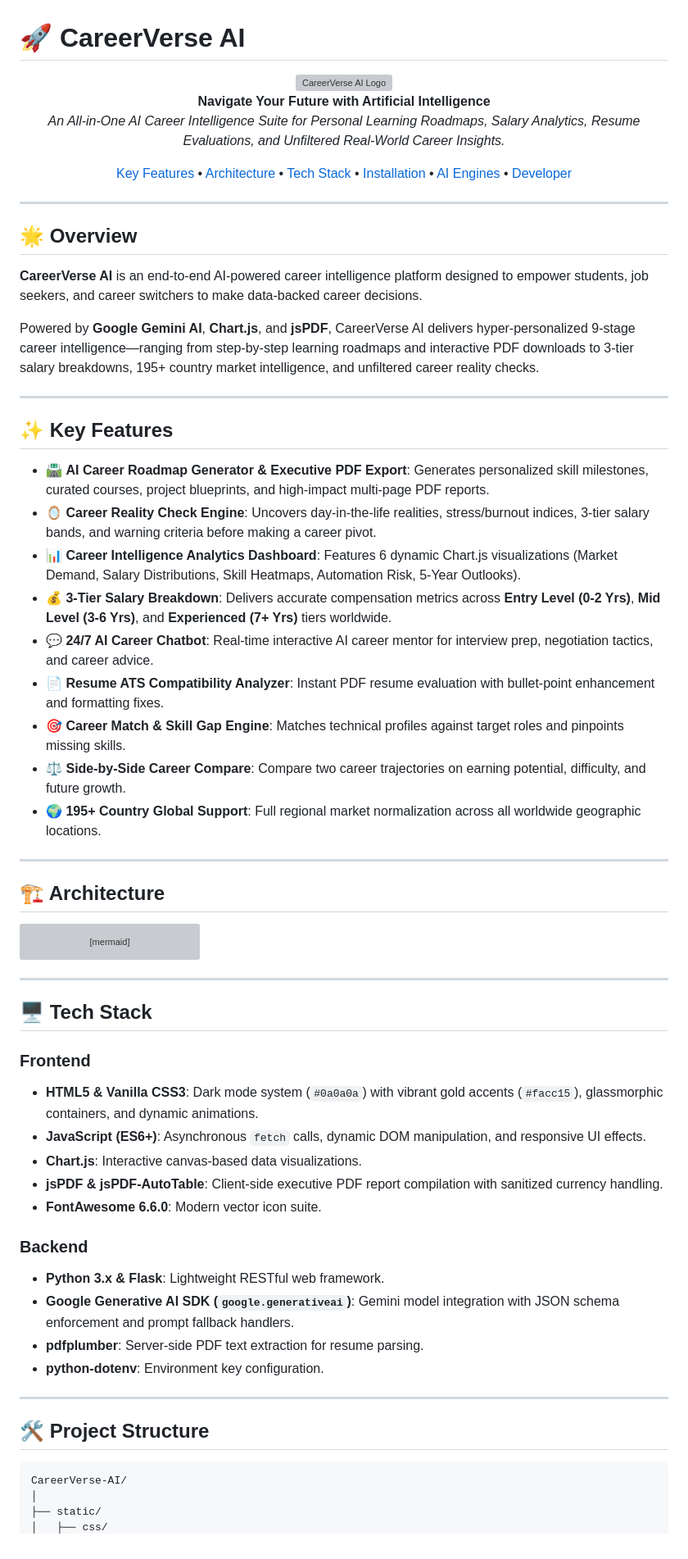
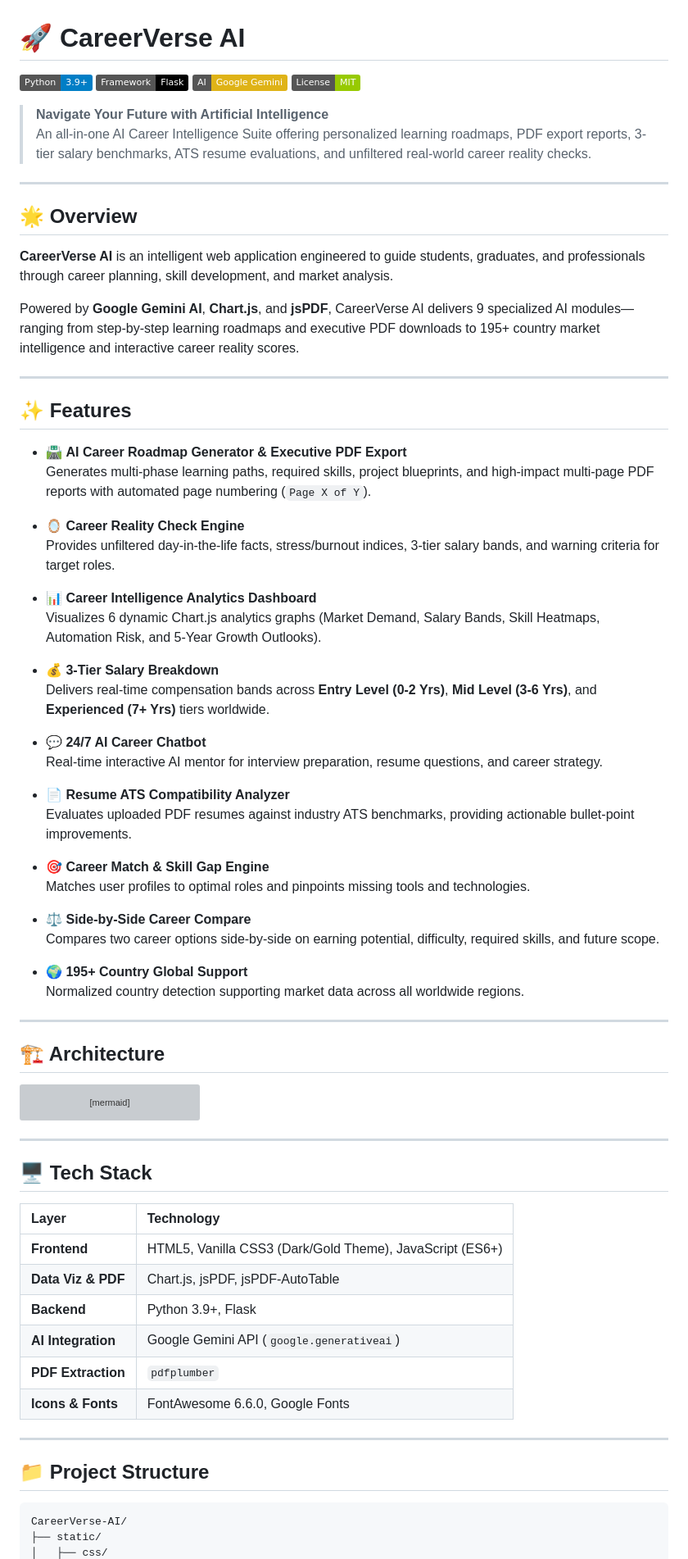
Before and after one commit to shubhodbirajdar928-hash/CareerVerse-AI, a Markdown page: README.md, the part around one of its changes. Shown at 82% size. Rendered like a GitHub page; badges without logos; grey boxes are pictures that could not be loaded.

Commit message:
docs: overhaul README with clean GitHub markdown, shields badges, and clean architecture diagram

````diff
--- a/README.md
+++ b/README.md
@@ -1,41 +1,51 @@
 # 🚀 CareerVerse AI
 
-<p align="center">
-  <img src="static/images/logo.png" alt="CareerVerse AI Logo" width="120" style="border-radius: 16px;"><br>
-  <b>Navigate Your Future with Artificial Intelligence</b><br>
-  <i>An All-in-One AI Career Intelligence Suite for Personal Learning Roadmaps, Salary Analytics, Resume Evaluations, and Unfiltered Real-World Career Insights.</i>
-</p>
+[![Python](https://img.shields.io/badge/Python-3.9%2B-blue.svg)](https://www.python.org/)
+[![Flask](https://img.shields.io/badge/Framework-Flask-black.svg)](https://flask.palletsprojects.com/)
+[![AI Engine](https://img.shields.io/badge/AI-Google%20Gemini-yellow.svg)](https://ai.google.dev/)
+[![License](https://img.shields.io/badge/License-MIT-green.svg)](LICENSE)
 
-<p align="center">
-  <a href="#-key-features">Key Features</a> •
-  <a href="#-architecture">Architecture</a> •
-  <a href="#-tech-stack">Tech Stack</a> •
-  <a href="#-installation--setup">Installation</a> •
-  <a href="#-9-ai-intelligence-engines">AI Engines</a> •
-  <a href="#-developer">Developer</a>
-</p>
+> **Navigate Your Future with Artificial Intelligence**
+> An all-in-one AI Career Intelligence Suite offering personalized learning roadmaps, PDF export reports, 3-tier salary benchmarks, ATS resume evaluations, and unfiltered real-world career reality checks.
 
 ---
 
 ## 🌟 Overview
 
-**CareerVerse AI** is an end-to-end AI-powered career intelligence platform designed to empower students, job seekers, and career switchers to make data-backed career decisions.
+**CareerVerse AI** is an intelligent web application engineered to guide students, graduates, and professionals through career planning, skill development, and market analysis.
 
-Powered by **Google Gemini AI**, **Chart.js**, and **jsPDF**, CareerVerse AI delivers hyper-personalized 9-stage career intelligence—ranging from step-by-step learning roadmaps and interactive PDF downloads to 3-tier salary breakdowns, 195+ country market intelligence, and unfiltered career reality checks.
+Powered by **Google Gemini AI**, **Chart.js**, and **jsPDF**, CareerVerse AI delivers 9 specialized AI modules—ranging from step-by-step learning roadmaps and executive PDF downloads to 195+ country market intelligence and interactive career reality scores.
 
 ---
 
-## ✨ Key Features
+## ✨ Features
 
-- 🛣️ **AI Career Roadmap Generator & Executive PDF Export**: Generates personalized skill milestones, curated courses, project blueprints, and high-impact multi-page PDF reports.
-- 🪞 **Career Reality Check Engine**: Uncovers day-in-the-life realities, stress/burnout indices, 3-tier salary bands, and warning criteria before making a career pivot.
-- 📊 **Career Intelligence Analytics Dashboard**: Features 6 dynamic Chart.js visualizations (Market Demand, Salary Distributions, Skill Heatmaps, Automation Risk, 5-Year Outlooks).
-- 💰 **3-Tier Salary Breakdown**: Delivers accurate compensation metrics across **Entry Level (0-2 Yrs)**, **Mid Level (3-6 Yrs)**, and **Experienced (7+ Yrs)** tiers worldwide.
-- 💬 **24/7 AI Career Chatbot**: Real-time interactive AI career mentor for interview prep, negotiation tactics, and career advice.
-- 📄 **Resume ATS Compatibility Analyzer**: Instant PDF resume evaluation with bullet-point enhancement and formatting fixes.
-- 🎯 **Career Match & Skill Gap Engine**: Matches technical profiles against target roles and pinpoints missing skills.
-- ⚖️ **Side-by-Side Career Compare**: Compare two career trajectories on earning potential, difficulty, and future growth.
-- 🌍 **195+ Country Global Support**: Full regional market normalization across all worldwide geographic locations.
+- 🛣️ **AI Career Roadmap Generator & Executive PDF Export**
+  Generates multi-phase learning paths, required skills, project blueprints, and high-impact multi-page PDF reports with automated page numbering (`Page X of Y`).
+
+- 🪞 **Career Reality Check Engine**
+  Provides unfiltered day-in-the-life facts, stress/burnout indices, 3-tier salary bands, and warning criteria for target roles.
+
+- 📊 **Career Intelligence Analytics Dashboard**
+  Visualizes 6 dynamic Chart.js analytics graphs (Market Demand, Salary Bands, Skill Heatmaps, Automation Risk, and 5-Year Growth Outlooks).
+
+- 💰 **3-Tier Salary Breakdown**
+  Delivers real-time compensation bands across **Entry Level (0-2 Yrs)**, **Mid Level (3-6 Yrs)**, and **Experienced (7+ Yrs)** tiers worldwide.
+
+- 💬 **24/7 AI Career Chatbot**
+  Real-time interactive AI mentor for interview preparation, resume questions, and career strategy.
+
+- 📄 **Resume ATS Compatibility Analyzer**
+  Evaluates uploaded PDF resumes against industry ATS benchmarks, providing actionable bullet-point improvements.
+
+- 🎯 **Career Match & Skill Gap Engine**
+  Matches user profiles to optimal roles and pinpoints missing tools and technologies.
+
+- ⚖️ **Side-by-Side Career Compare**
+  Compares two career options side-by-side on earning potential, difficulty, required skills, and future scope.
+
+- 🌍 **195+ Country Global Support**
+  Normalized country detection supporting market data across all worldwide regions.
 
 ---
 
@@ -53,25 +63,20 @@ graph TD
 
 ## 🖥️ Tech Stack
 
-### Frontend
-- **HTML5 & Vanilla CSS3**: Dark mode system (`#0a0a0a`) with vibrant gold accents (`#facc15`), glassmorphic containers, and dynamic animations.
-- **JavaScript (ES6+)**: Asynchronous `fetch` calls, dynamic DOM manipulation, and responsive UI effects.
-- **Chart.js**: Interactive canvas-based data visualizations.
-- **jsPDF & jsPDF-AutoTable**: Client-side executive PDF report compilation with sanitized currency handling.
-- **FontAwesome 6.6.0**: Modern vector icon suite.
-
-### Backend
-- **Python 3.x & Flask**: Lightweight RESTful web framework.
-- **Google Generative AI SDK (`google.generativeai`)**: Gemini model integration with JSON schema enforcement and prompt fallback handlers.
-- **pdfplumber**: Server-side PDF text extraction for resume parsing.
-- **python-dotenv**: Environment key configuration.
+| Layer | Technology |
+| :--- | :--- |
+| **Frontend** | HTML5, Vanilla CSS3 (Dark/Gold Theme), JavaScript (ES6+) |
+| **Data Viz & PDF** | Chart.js, jsPDF, jsPDF-AutoTable |
+| **Backend** | Python 3.9+, Flask |
+| **AI Integration** | Google Gemini API (`google.generativeai`) |
+| **PDF Extraction** | `pdfplumber` |
+| **Icons & Fonts** | FontAwesome 6.6.0, Google Fonts |
 
 ---
 
-## 🛠️ Project Structure
+## 📁 Project Structure
 
 ```text
 CareerVerse-AI/
-│
 ├── static/
 │   ├── css/
````
Also changed, not shown: other parts of README.md (+43 -63 lines).
